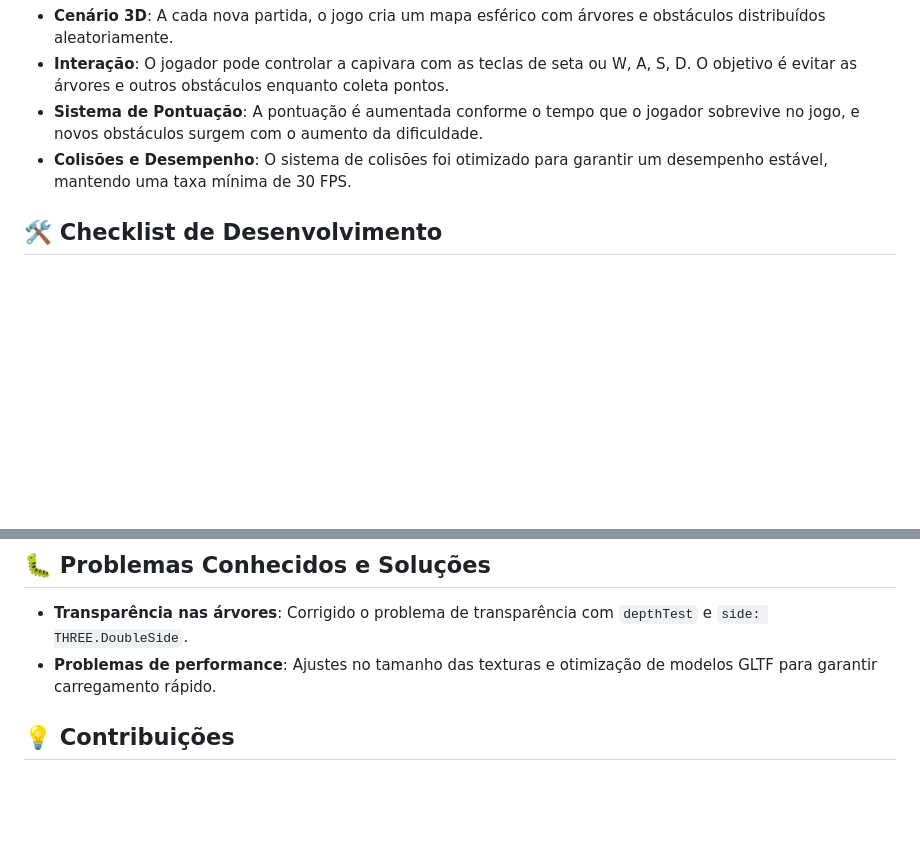
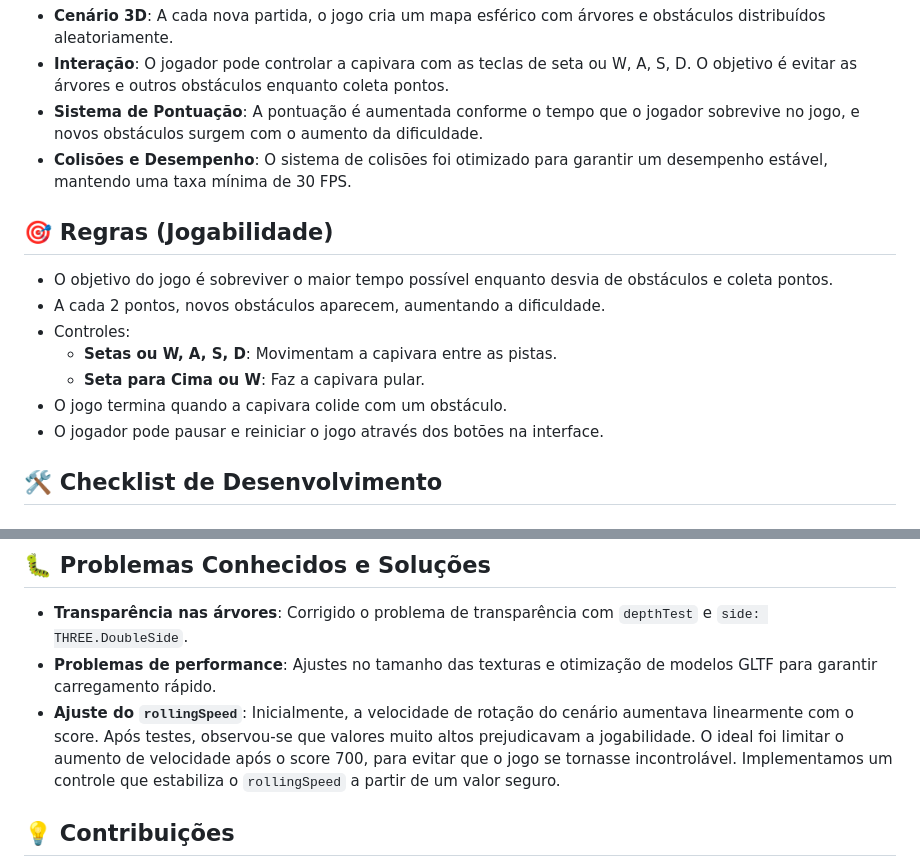
Before and after one commit to AndreRuperto/Capi3D, a Markdown page: README.md, 2 parts joined by grey strips. GitHub-like rendering; blank space fills up the shorter version.

```diff
--- a/README.md
+++ b/README.md
@@ -85,6 +92,16 @@ A estrutura do código foi organizada de forma modular, com separação clara de
 - **Sistema de Pontuação**: A pontuação é aumentada conforme o tempo que o jogador sobrevive no jogo, e novos obstáculos surgem com o aumento da dificuldade.
 - **Colisões e Desempenho**: O sistema de colisões foi otimizado para garantir um desempenho estável, mantendo uma taxa mínima de 30 FPS.
 
+## 🎯 Regras (Jogabilidade)
+
+- O objetivo do jogo é sobreviver o maior tempo possível enquanto desvia de obstáculos e coleta pontos.
+- A cada 2 pontos, novos obstáculos aparecem, aumentando a dificuldade.
+- Controles:
+  - **Setas ou W, A, S, D**: Movimentam a capivara entre as pistas.
+  - **Seta para Cima ou W**: Faz a capivara pular.
+- O jogo termina quando a capivara colide com um obstáculo.
+- O jogador pode pausar e reiniciar o jogo através dos botões na interface.
+
 ## 🛠️ Checklist de Desenvolvimento
 
 ### Fase 1 - Análise
@@ -107,6 +124,7 @@ A estrutura do código foi organizada de forma modular, com separação clara de
 
 - **Transparência nas árvores**: Corrigido o problema de transparência com `depthTest` e `side: THREE.DoubleSide`.
 - **Problemas de performance**: Ajustes no tamanho das texturas e otimização de modelos GLTF para garantir carregamento rápido.
+- **Ajuste do `rollingSpeed`**: Inicialmente, a velocidade de rotação do cenário aumentava linearmente com o score. Após testes, observou-se que valores muito altos prejudicavam a jogabilidade. O ideal foi limitar o aumento de velocidade após o score 700, para evitar que o jogo se tornasse incontrolável. Implementamos um controle que estabiliza o `rollingSpeed` a partir de um valor seguro.
 
 ## 💡 Contribuições
 
```
Also changed, not shown: other parts of README.md (+7 -0 lines).
